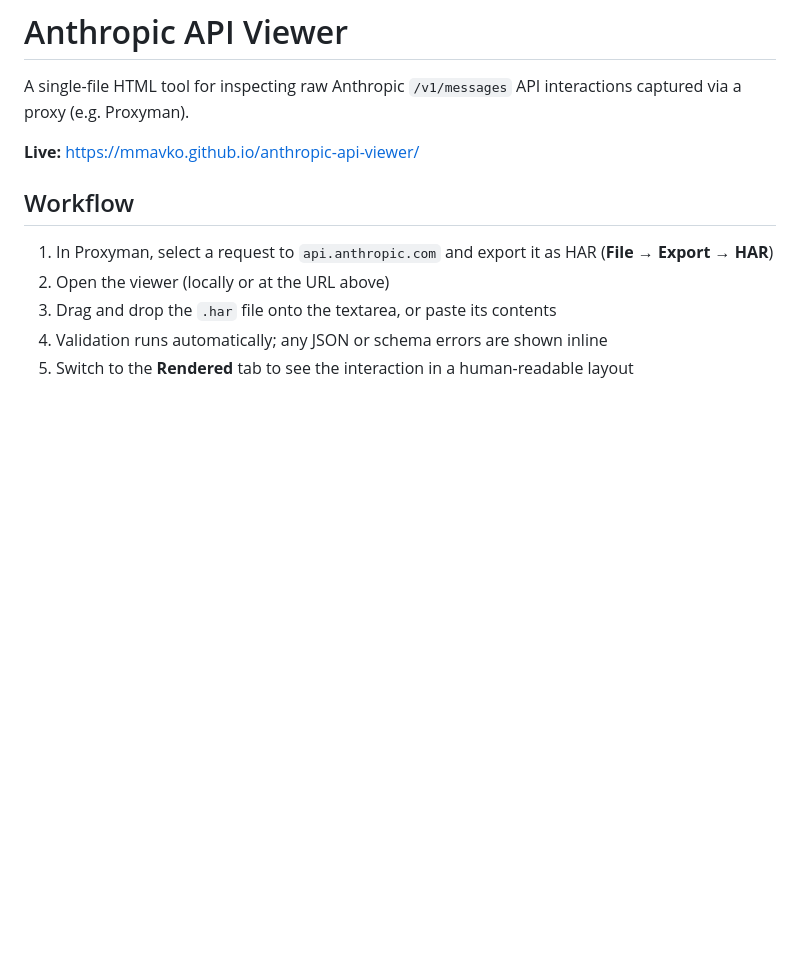
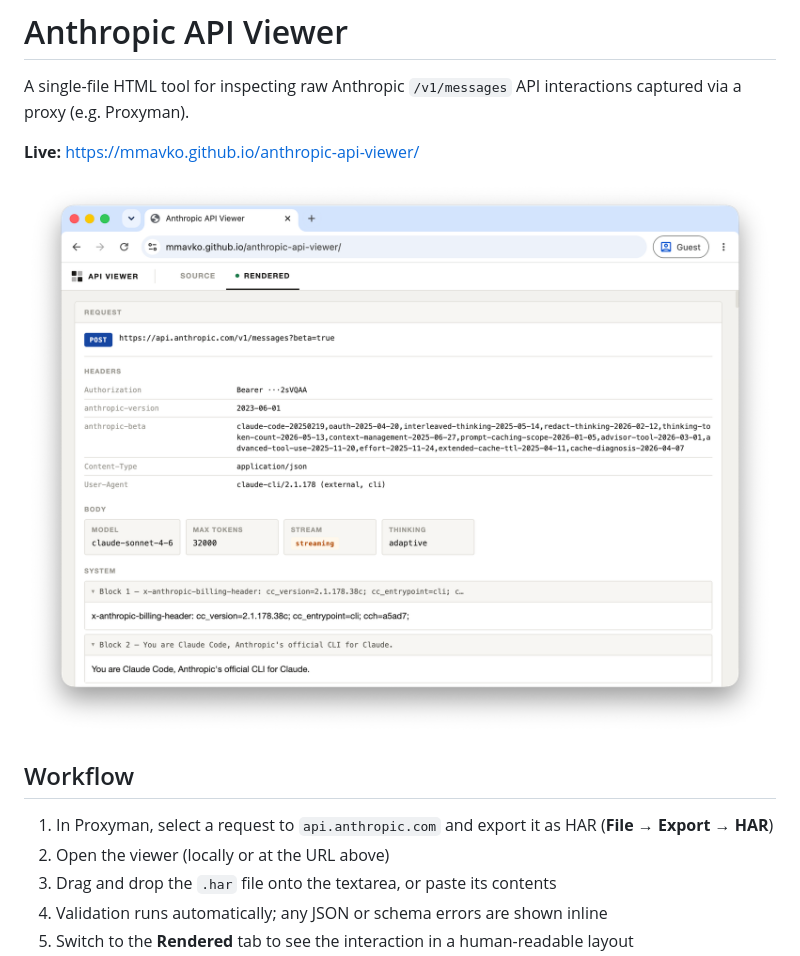
Before and after one commit to mmavko/anthropic-api-viewer, a Markdown page: README.md, the part around the change. Drawn GitHub-style; pictures changed too: docs/screenshot.png (added); blank space fills up the shorter version.

Commit message:
Add screenshot to README
Co-Authored-By: Claude Sonnet 4.6 <noreply@anthropic.com>

```diff
--- a/README.md
+++ b/README.md
@@ -3,6 +3,8 @@
 A single-file HTML tool for inspecting raw Anthropic `/v1/messages` API interactions captured via a proxy (e.g. Proxyman).
 
 **Live:** https://mmavko.github.io/anthropic-api-viewer/
+
+![Screenshot](docs/screenshot.png)
 
 ## Workflow
 
```
